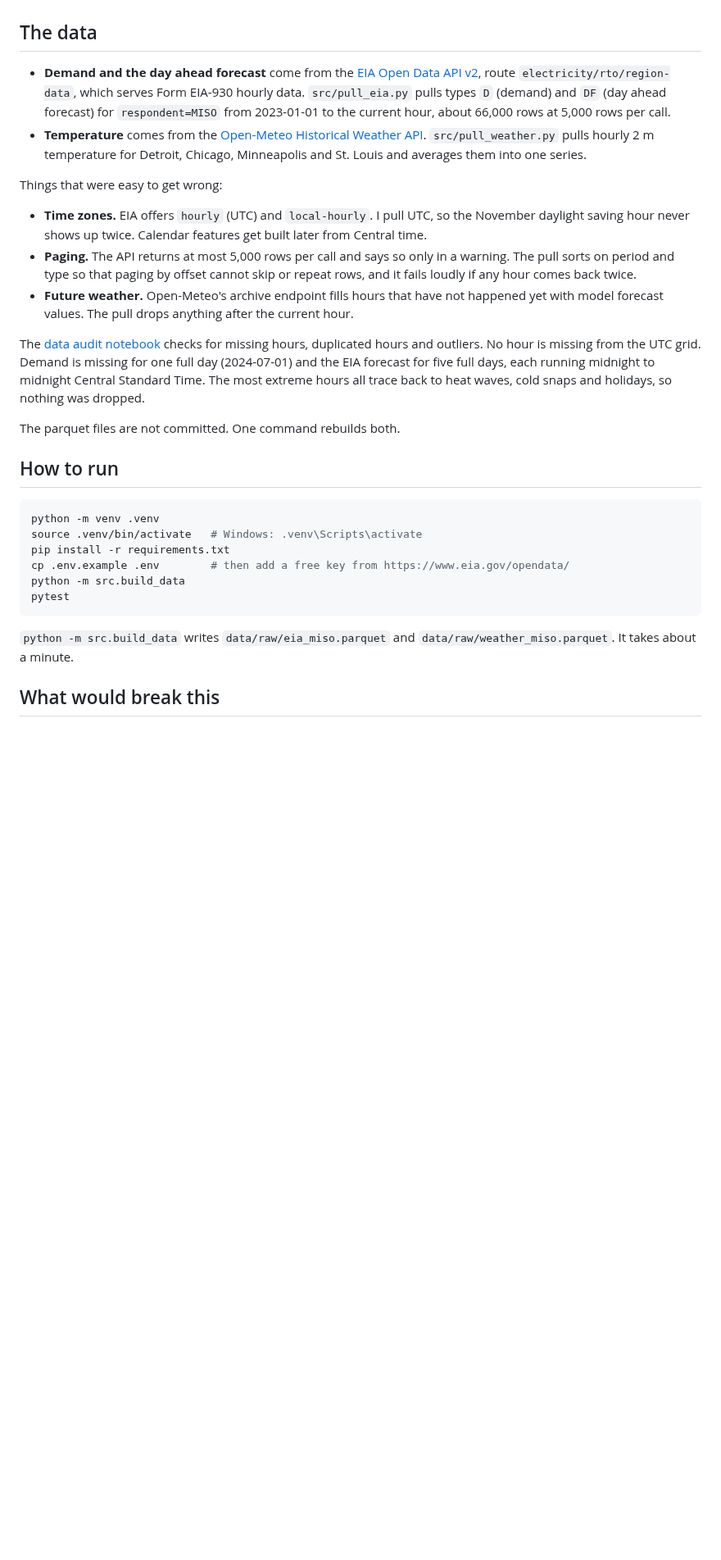
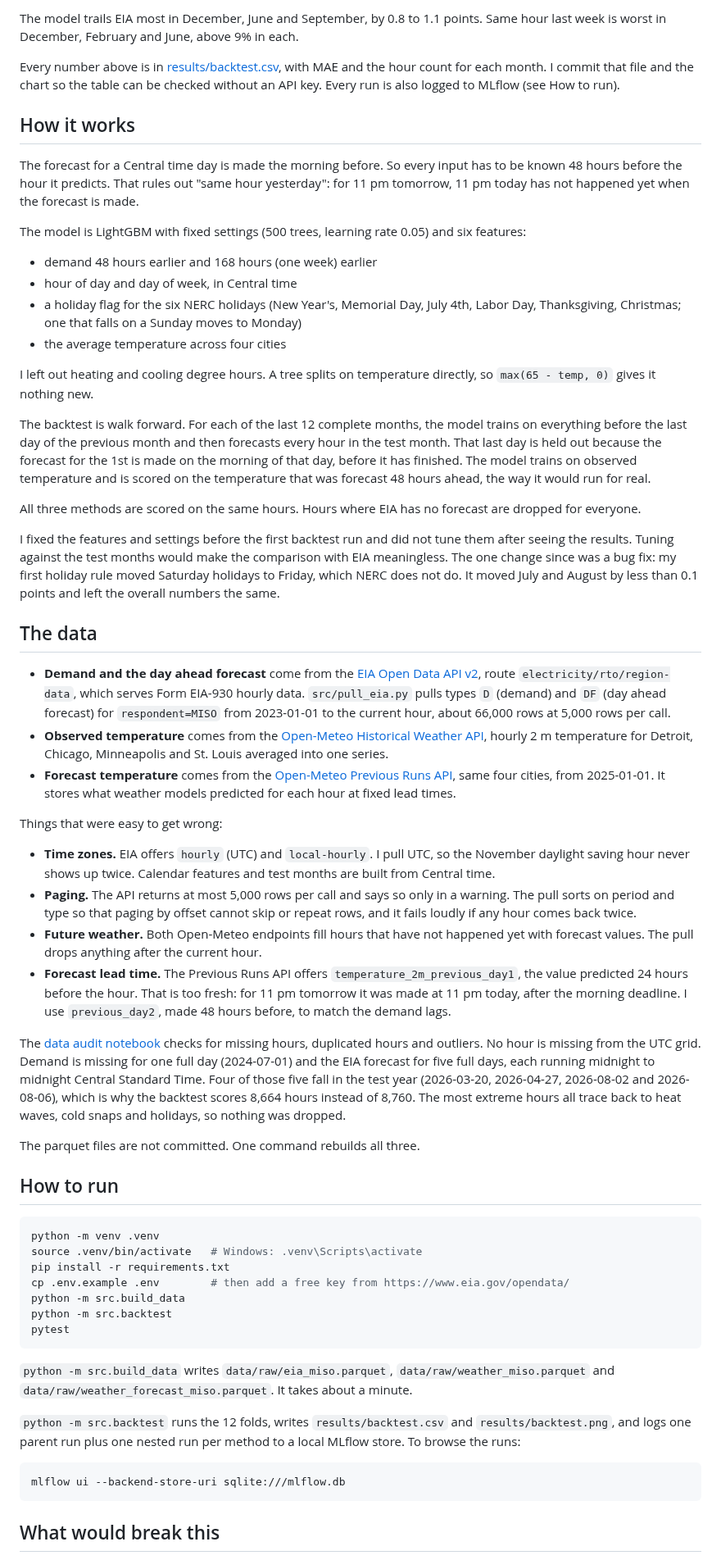
Before and after one commit to austi20/miso-demand-forecaster, a Markdown page: README.md, the part around one of its changes. Shown at 82% size. Drawn GitHub-style; blank space fills up the shorter version.

````diff
--- a/README.md
+++ b/README.md
@@ -12,18 +45,42 @@ EIA publishes MISO's day ahead demand forecast right next to actual demand. From
+The model trails EIA most in December, June and September, by 0.8 to 1.1 points. Same hour last week is worst in December, February and June, above 9% in each.
+
+Every number above is in [results/backtest.csv](results/backtest.csv), with MAE and the hour count for each month. I commit that file and the chart so the table can be checked without an API key. Every run is also logged to MLflow (see How to run).
+
+## How it works
+
+The forecast for a Central time day is made the morning before. So every input has to be known 48 hours before the hour it predicts. That rules out "same hour yesterday": for 11 pm tomorrow, 11 pm today has not happened yet when the forecast is made.
+
+The model is LightGBM with fixed settings (500 trees, learning rate 0.05) and six features:
+
+- demand 48 hours earlier and 168 hours (one week) earlier
+- hour of day and day of week, in Central time
+- a holiday flag for the six NERC holidays (New Year's, Memorial Day, July 4th, Labor Day, Thanksgiving, Christmas; one that falls on a Sunday moves to Monday)
+- the average temperature across four cities
+
+I left out heating and cooling degree hours. A tree splits on temperature directly, so `max(65 - temp, 0)` gives it nothing new.
+
+The backtest is walk forward. For each of the last 12 complete months, the model trains on everything before the last day of the previous month and then forecasts every hour in the test month. That last day is held out because the forecast for the 1st is made on the morning of that day, before it has finished. The model trains on observed temperature and is scored on the temperature that was forecast 48 hours ahead, the way it would run for real.
+
+All three methods are scored on the same hours. Hours where EIA has no forecast are dropped for everyone.
+
+I fixed the features and settings before the first backtest run and did not tune them after seeing the results. Tuning against the test months would make the comparison with EIA meaningless. The one change since was a bug fix: my first holiday rule moved Saturday holidays to Friday, which NERC does not do. It moved July and August by less than 0.1 points and left the overall numbers the same.
 
 ## The data
 
 - **Demand and the day ahead forecast** come from the [EIA Open Data API v2](https://www.eia.gov/opendata/), route `electricity/rto/region-data`, which serves Form EIA-930 hourly data. `src/pull_eia.py` pulls types `D` (demand) and `DF` (day ahead forecast) for `respondent=MISO` from 2023-01-01 to the current hour, about 66,000 rows at 5,000 rows per call.
-- **Temperature** comes from the [Open-Meteo Historical Weather API](https://open-meteo.com/en/docs/historical-weather-api). `src/pull_weather.py` pulls hourly 2 m temperature for Detroit, Chicago, Minneapolis and St. Louis and averages them into one series.
+- **Observed temperature** comes from the [Open-Meteo Historical Weather API](https://open-meteo.com/en/docs/historical-weather-api), hourly 2 m temperature for Detroit, Chicago, Minneapolis and St. Louis averaged into one series.
+- **Forecast temperature** comes from the [Open-Meteo Previous Runs API](https://open-meteo.com/en/docs/previous-runs-api), same four cities, from 2025-01-01. It stores what weather models predicted for each hour at fixed lead times.
 
 Things that were easy to get wrong:
 
-- **Time zones.** EIA offers `hourly` (UTC) and `local-hourly`. I pull UTC, so the November daylight saving hour never shows up twice. Calendar features get built later from Central time.
+- **Time zones.** EIA offers `hourly` (UTC) and `local-hourly`. I pull UTC, so the November daylight saving hour never shows up twice. Calendar features and test months are built from Central time.
 - **Paging.** The API returns at most 5,000 rows per call and says so only in a warning. The pull sorts on period and type so that paging by offset cannot skip or repeat rows, and it fails loudly if any hour comes back twice.
-- **Future weather.** Open-Meteo's archive endpoint fills hours that have not happened yet with model forecast values. The pull drops anything after the current hour.
+- **Future weather.** Both Open-Meteo endpoints fill hours that have not happened yet with forecast values. The pull drops anything after the current hour.
+- **Forecast lead time.** The Previous Runs API offers `temperature_2m_previous_day1`, the value predicted 24 hours before the hour. That is too fresh: for 11 pm tomorrow it was made at 11 pm today, after the morning deadline. I use `previous_day2`, made 48 hours before, to match the demand lags.
 
-The [data audit notebook](notebooks/01_data_audit.ipynb) checks for missing hours, duplicated hours and outliers. No hour is missing from the UTC grid. Demand is missing for one full day (2024-07-01) and the EIA forecast for five full days, each running midnight to midnight Central Standard Time. The most extreme hours all trace back to heat waves, cold snaps and holidays, so nothing was dropped.
+The [data audit notebook](notebooks/01_data_audit.ipynb) checks for missing hours, duplicated hours and outliers. No hour is missing from the UTC grid. Demand is missing for one full day (2024-07-01) and the EIA forecast for five full days, each running midnight to midnight Central Standard Time. Four of those five fall in the test year (2026-03-20, 2026-04-27, 2026-08-02 and 2026-08-06), which is why the backtest scores 8,664 hours instead of 8,760. The most extreme hours all trace back to heat waves, cold snaps and holidays, so nothing was dropped.
 
-The parquet files are not committed. One command rebuilds both.
+The parquet files are not committed. One command rebuilds all three.
 
 ## How to run
 
@@ -33,10 +90,17 @@ source .venv/bin/activate   # Windows: .venv\Scripts\activate
 pip install -r requirements.txt
 cp .env.example .env        # then add a free key from https://www.eia.gov/opendata/
 python -m src.build_data
+python -m src.backtest
 pytest
 ```
 
-`python -m src.build_data` writes `data/raw/eia_miso.parquet` and `data/raw/weather_miso.parquet`. It takes about a minute.
+`python -m src.build_data` writes `data/raw/eia_miso.parquet`, `data/raw/weather_miso.parquet` and `data/raw/weather_forecast_miso.parquet`. It takes about a minute.
+
+`python -m src.backtest` runs the 12 folds, writes `results/backtest.csv` and `results/backtest.png`, and logs one parent run plus one nested run per method to a local MLflow store. To browse the runs:
+
+```bash
+mlflow ui --backend-store-uri sqlite:///mlflow.db
+```
 
 ## What would break this
 
````
Also changed, not shown: other parts of README.md (+46 -5 lines), results/backtest.png (added), 9 other files.
